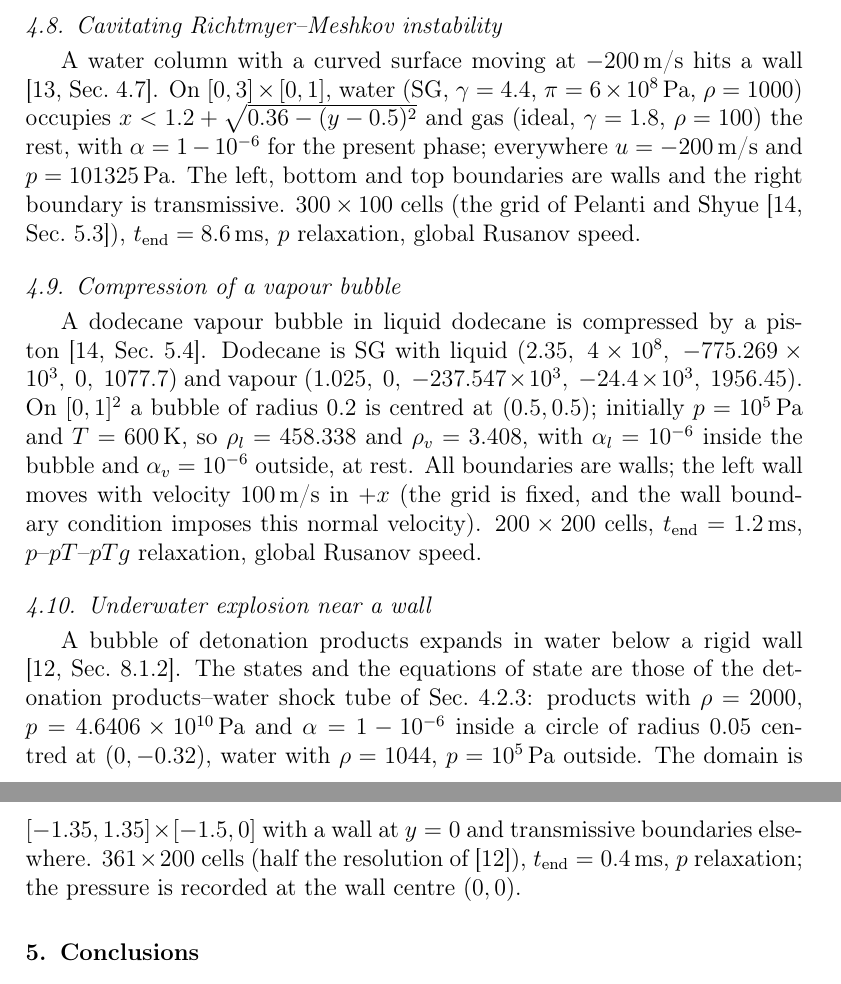
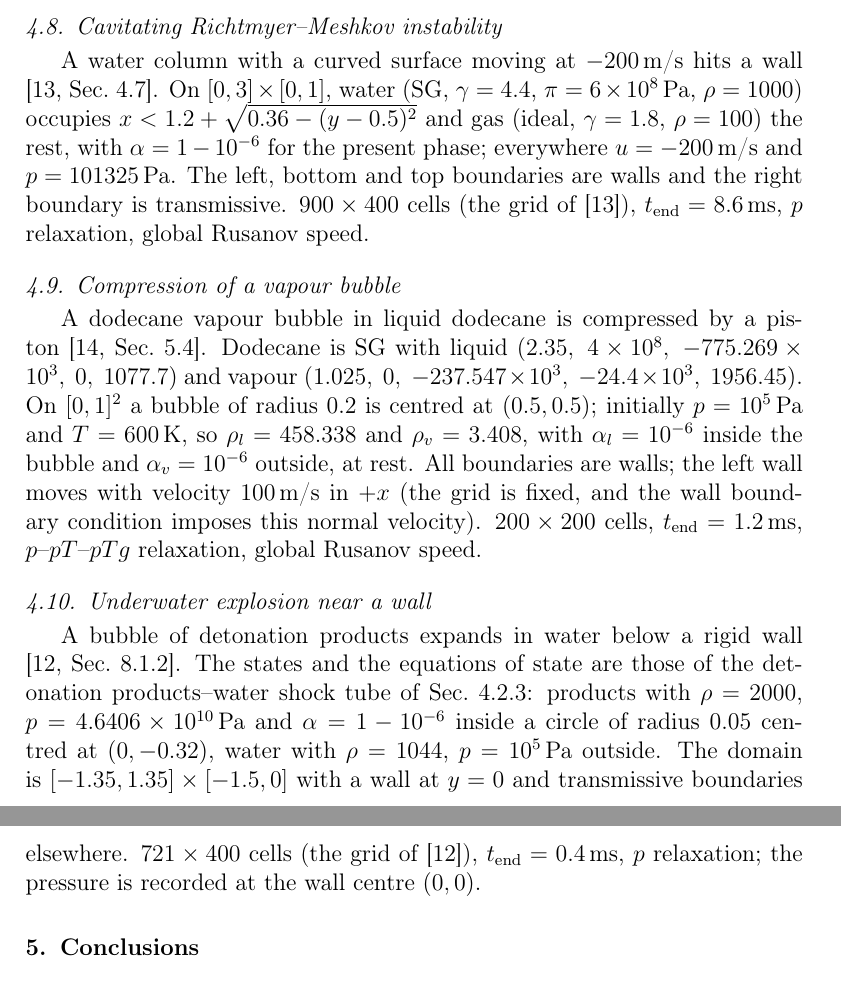
Before and after one commit to ZefengChen-Kairos/diffusionIMEX, a LaTeX paper (paper/main.tex, which reads paper/sections/04_results.tex): two parts of pages 37 and 38 of 47, joined at a grey line, cut so that both start at the same text. Compiled offline with pdfLaTeX.

Commit message:
2D tests on the grids of the original papers (RM 900x400, UNDEX 721x400)
Co-Authored-By: Claude Opus 5.5 <noreply@anthropic.com>
Claude-Session: https://claude.ai/code/session_01S1n65tsz3avypBq5vvRFNT

```diff
--- a/paper/sections/04_results.tex
+++ b/paper/sections/04_results.tex
@@ -199,7 +199,7 @@ $600\times160$ cells, $t_{\rm end}=600\,\mu$s, $p$ relaxation.
 A water column with a curved surface moving at $-200$\,m/s hits a wall \cite[Sec.~4.7]{SPB2009}. On $[0,3]\times[0,1]$,
 water (SG, $\gamma=4.4$, $\pi=6\times10^8$\,Pa, $\rho=1000$) occupies $x<1.2+\sqrt{0.36-(y-0.5)^2}$ and gas (ideal, $\gamma=1.8$,
 $\rho=100$) the rest, with $\alpha=1-10^{-6}$ for the present phase; everywhere $u=-200$\,m/s and $p=101325$\,Pa. The left,
-bottom and top boundaries are walls and the right boundary is transmissive. $300\times100$ cells (the grid of Pelanti and Shyue \cite[Sec.~5.3]{PelantiShyue2014}), $t_{\rm end}=8.6$\,ms,
+bottom and top boundaries are walls and the right boundary is transmissive. $900\times400$ cells (the grid of \cite{SPB2009}), $t_{\rm end}=8.6$\,ms,
 $p$ relaxation, global Rusanov speed.
 
 % ---------------------------------------------------------------------
@@ -219,5 +219,5 @@ A bubble of detonation products expands in water below a rigid wall \cite[Sec.~8
 equations of state are those of the detonation products--water shock tube of Sec.~\ref{sec:res_shock}: products with
 $\rho=2000$, $p=4.6406\times10^{10}$\,Pa and $\alpha=1-10^{-6}$ inside a circle of radius 0.05 centred at $(0,-0.32)$, water with
 $\rho=1044$, $p=10^5$\,Pa outside. The domain is $[-1.35,1.35]\times[-1.5,0]$ with a wall at $y=0$ and transmissive
-boundaries elsewhere. $361\times200$ cells (half the resolution of \cite{Pelanti2022}), $t_{\rm end}=0.4$\,ms, $p$ relaxation; the pressure is recorded at the wall
+boundaries elsewhere. $721\times400$ cells (the grid of \cite{Pelanti2022}), $t_{\rm end}=0.4$\,ms, $p$ relaxation; the pressure is recorded at the wall
 centre $(0,0)$.
```
Also changed, not shown: 2 other files.
